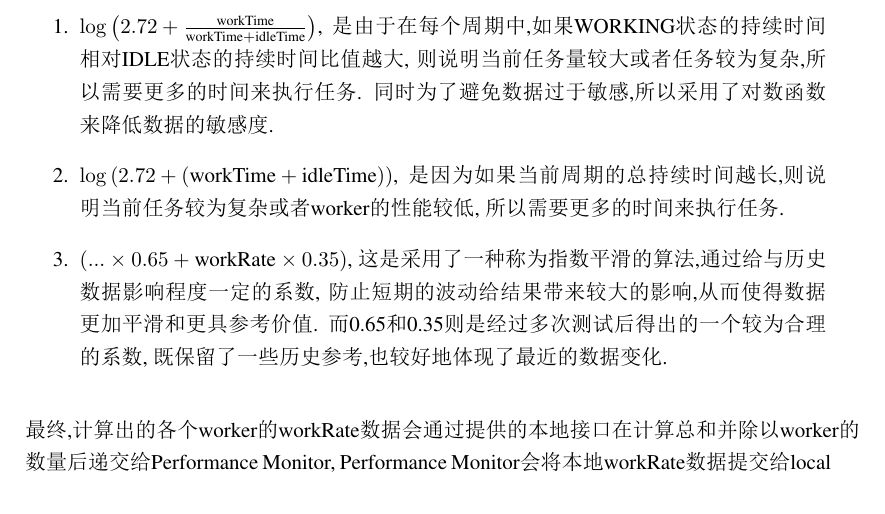
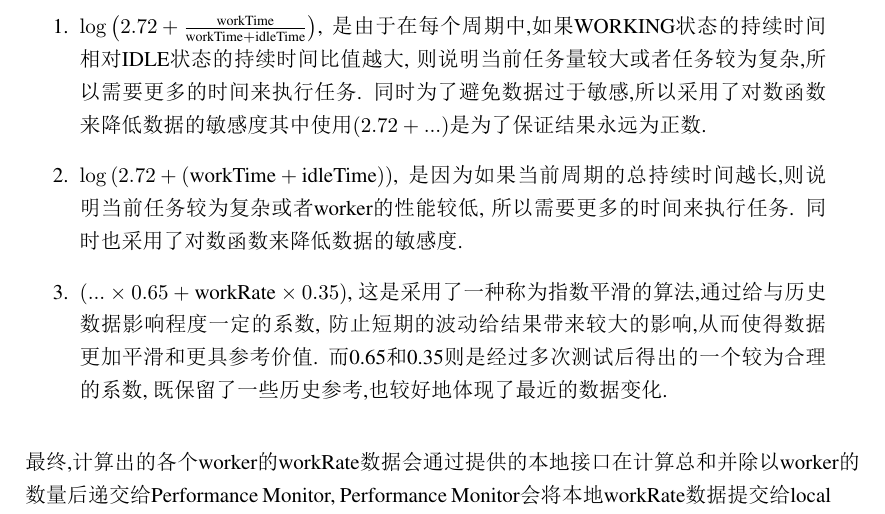
Before and after one commit to shadowxiehao/YewPar_dissertation, a LaTeX thesis (mproj.tex): part of page 14 of 19, cut so that both start at the same text. The pictures show the PDF file mproj.pdf that the author committed with the source.

Commit message:
change some words

```diff
--- a/mproj.tex
+++ b/mproj.tex
@@ -308,11 +308,13 @@ Performance Policy负责调取本地任务池任务或者从Performance Monitor
     \item $\log\left( 2.72 + \frac{\text{workTime}}{\text{workTime} + \text{idleTime}} \right)$,
           是由于在每个周期中,如果WORKING状态的持续时间相对IDLE状态的持续时间比值越大,
           则说明当前任务量较大或者任务较为复杂,所以需要更多的时间来执行任务.
-          同时为了避免数据过于敏感,所以采用了对数函数来降低数据的敏感度.
+          同时为了避免数据过于敏感,所以采用了对数函数来降低数据的敏感度
+          其中使用$(2.72+...)$是为了保证结果永远为正数.
 
     \item $\log\left( 2.72 + (\text{workTime} + \text{idleTime}) \right)$,
           是因为如果当前周期的总持续时间越长,则说明当前任务较为复杂或者worker的性能较低,
           所以需要更多的时间来执行任务.
+          同时也采用了对数函数来降低数据的敏感度.
 
     \item $(... \times 0.65 +\text{workRate} \times 0.35)$,
           这是采用了一种称为指数平滑的算法,通过给与历史数据影响程度一定的系数,
```
Also changed, not shown: mproj.pdf.
